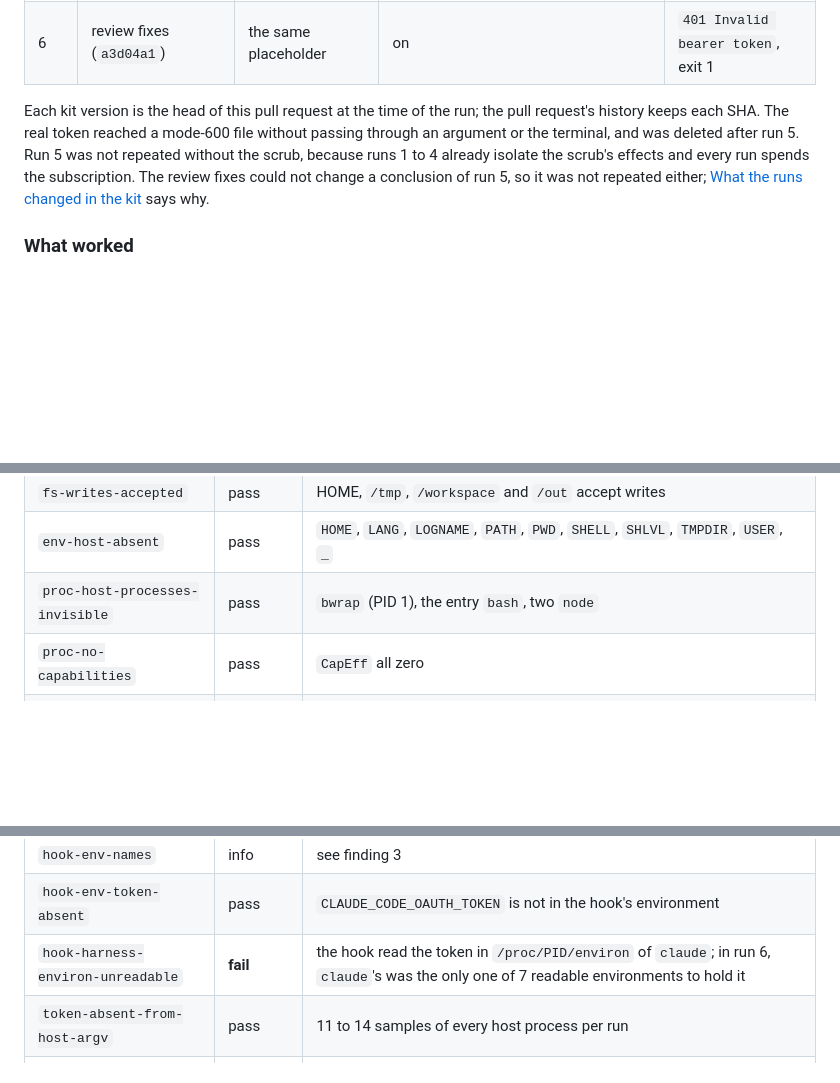
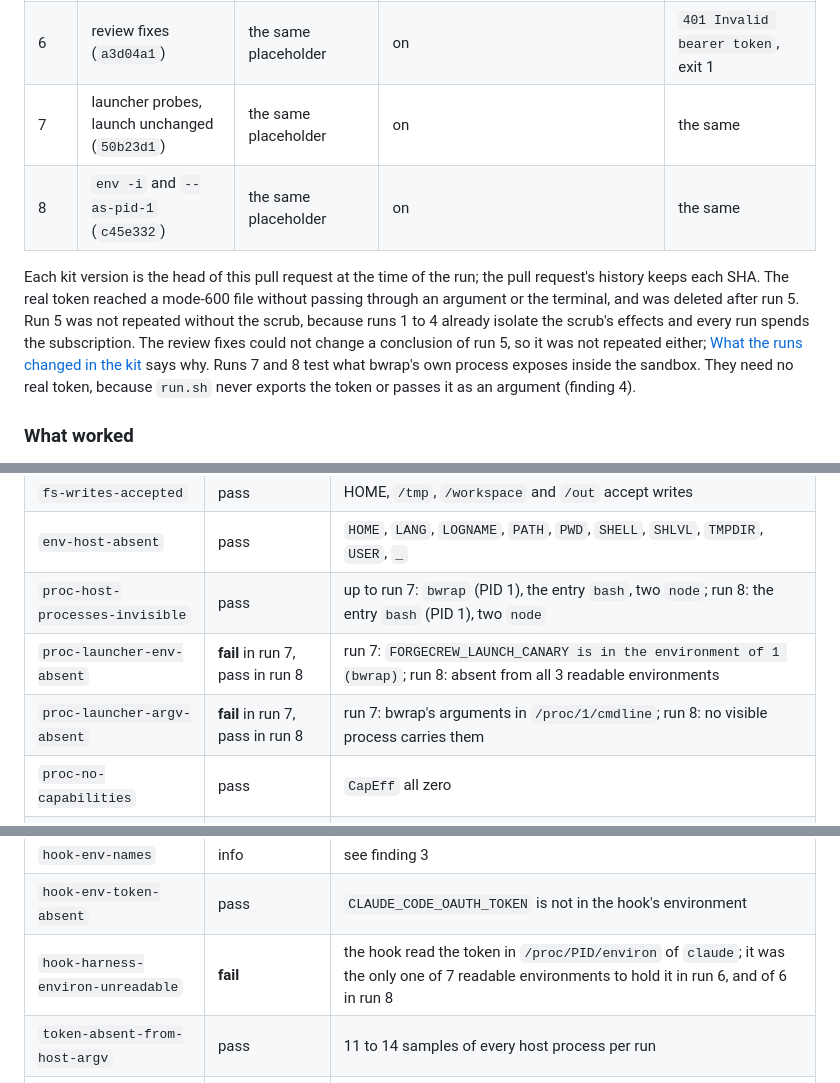
Before and after one commit to agent-pilled/ai-agents, a Markdown page: spikes/bwrap-claude/README.md, 3 parts joined by grey strips. Drawn GitHub-style; blank space fills up the shorter version.

```diff
--- a/spikes/bwrap-claude/README.md
+++ b/spikes/bwrap-claude/README.md
@@ -251,6 +251,8 @@ Node.js 24.21.0 and the native Claude Code 2.1.291 binary.
 | 4 | `argv[0]` fix (`2c56862`) | the same placeholder | off | the same |
 | 5 | `argv[0]` fix (`054506d`, the same kit code rebased) | a real token from `claude setup-token` | on | answered `pong` in one turn, 1148 ms, exit 0 |
 | 6 | review fixes (`a3d04a1`) | the same placeholder | on | `401 Invalid bearer token`, exit 1 |
+| 7 | launcher probes, launch unchanged (`50b23d1`) | the same placeholder | on | the same |
+| 8 | `env -i` and `--as-pid-1` (`c45e332`) | the same placeholder | on | the same |
 
 Each kit version is the head of this pull request at the time of the run; the
 pull request's history keeps each SHA. The real token reached a mode-600 file
@@ -259,7 +261,9 @@ run 5. Run 5 was not repeated without the scrub, because runs 1 to 4 already
 isolate the scrub's effects and every run spends the subscription. The review
 fixes could not change a conclusion of run 5, so it was not repeated either;
 [What the runs changed in the kit](#what-the-runs-changed-in-the-kit) says
-why.
+why. Runs 7 and 8 test what bwrap's own process exposes inside the sandbox.
+They need no real token, because `run.sh` never exports the token or passes it
+as an argument (finding 4).
 
 ### What worked
 
@@ -313,14 +319,16 @@ misjudged (see [What the runs changed in the kit](#what-the-runs-changed-in-the-
 | `fs-writes-refused` | pass | `/`, `/usr`, `/etc`, `/opt/forgecrew/*` and `/run/forgecrew/*` refuse writes |
 | `fs-writes-accepted` | pass | HOME, `/tmp`, `/workspace` and `/out` accept writes |
 | `env-host-absent` | pass | `HOME`, `LANG`, `LOGNAME`, `PATH`, `PWD`, `SHELL`, `SHLVL`, `TMPDIR`, `USER`, `_` |
-| `proc-host-processes-invisible` | pass | `bwrap` (PID 1), the entry `bash`, two `node` |
+| `proc-host-processes-invisible` | pass | up to run 7: `bwrap` (PID 1), the entry `bash`, two `node`; run 8: the entry `bash` (PID 1), two `node` |
+| `proc-launcher-env-absent` | **fail** in run 7, pass in run 8 | run 7: `FORGECREW_LAUNCH_CANARY is in the environment of 1 (bwrap)`; run 8: absent from all 3 readable environments |
+| `proc-launcher-argv-absent` | **fail** in run 7, pass in run 8 | run 7: bwrap's arguments in `/proc/1/cmdline`; run 8: no visible process carries them |
 | `proc-no-capabilities` | pass | `CapEff` all zero |
 | `proc-entry-fds-clean` | pass | descriptors 0, 1, 2 and 255 (bash's script) |
 | `token-absent-from-sandbox-argv` | pass | 9 to 13 samples per run |
 | `token-in-harness-environ` | info | present |
 | `hook-env-names` | info | see finding 3 |
 | `hook-env-token-absent` | pass | `CLAUDE_CODE_OAUTH_TOKEN` is not in the hook's environment |
-| `hook-harness-environ-unreadable` | **fail** | the hook read the token in `/proc/PID/environ` of `claude`; in run 6, `claude`'s was the only one of 7 readable environments to hold it |
+| `hook-harness-environ-unreadable` | **fail** | the hook read the token in `/proc/PID/environ` of `claude`; it was the only one of 7 readable environments to hold it in run 6, and of 6 in run 8 |
 | `token-absent-from-host-argv` | pass | 11 to 14 samples of every host process per run |
 | `token-absent-from-outputs` | pass | no output file holds the token |
 | `token-absent-from-home` | pass | HOME, `/tmp` and the workspace hold no copy |
```
Also changed, not shown: other parts of spikes/bwrap-claude/README.md (+54 -8 lines).
